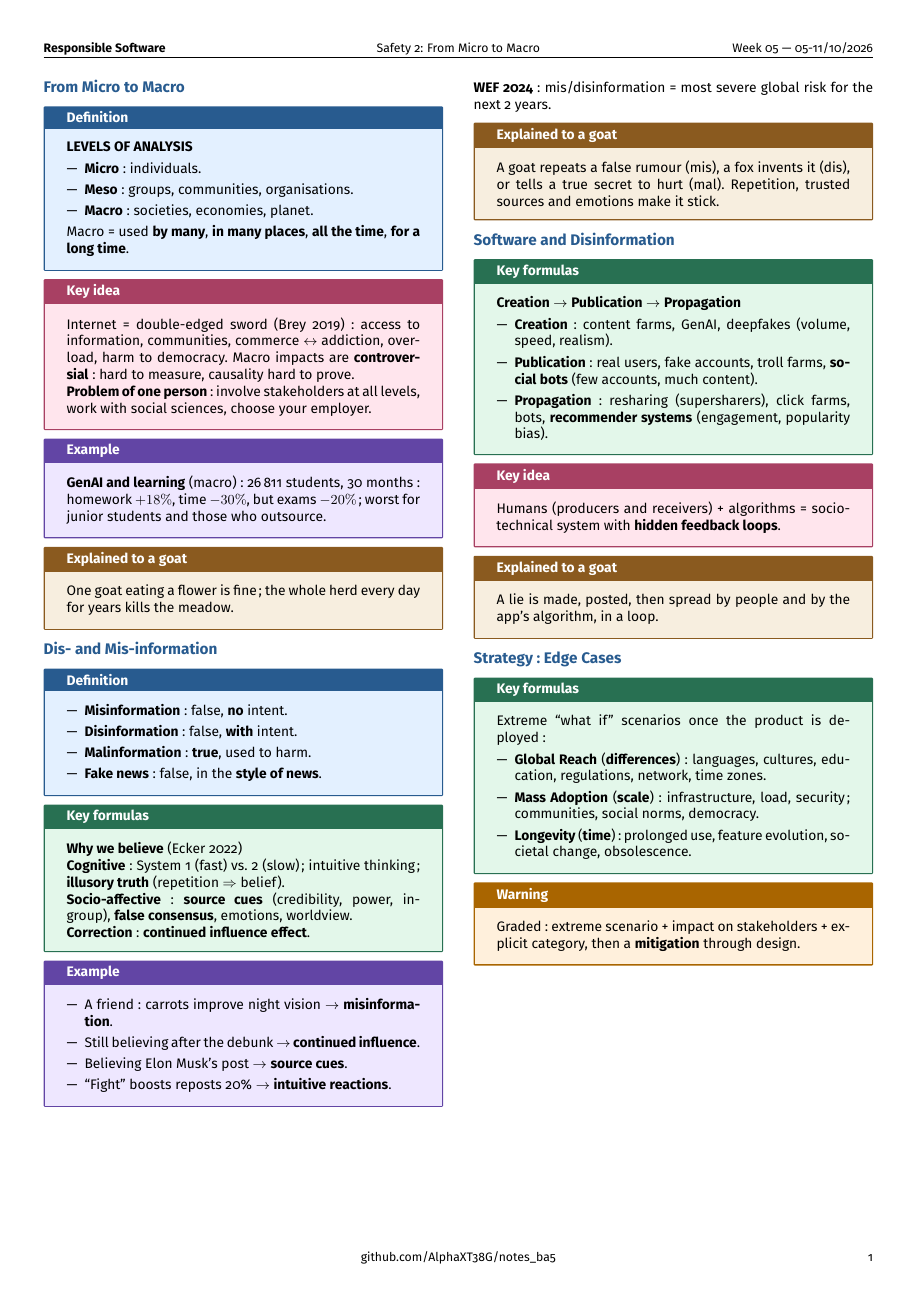
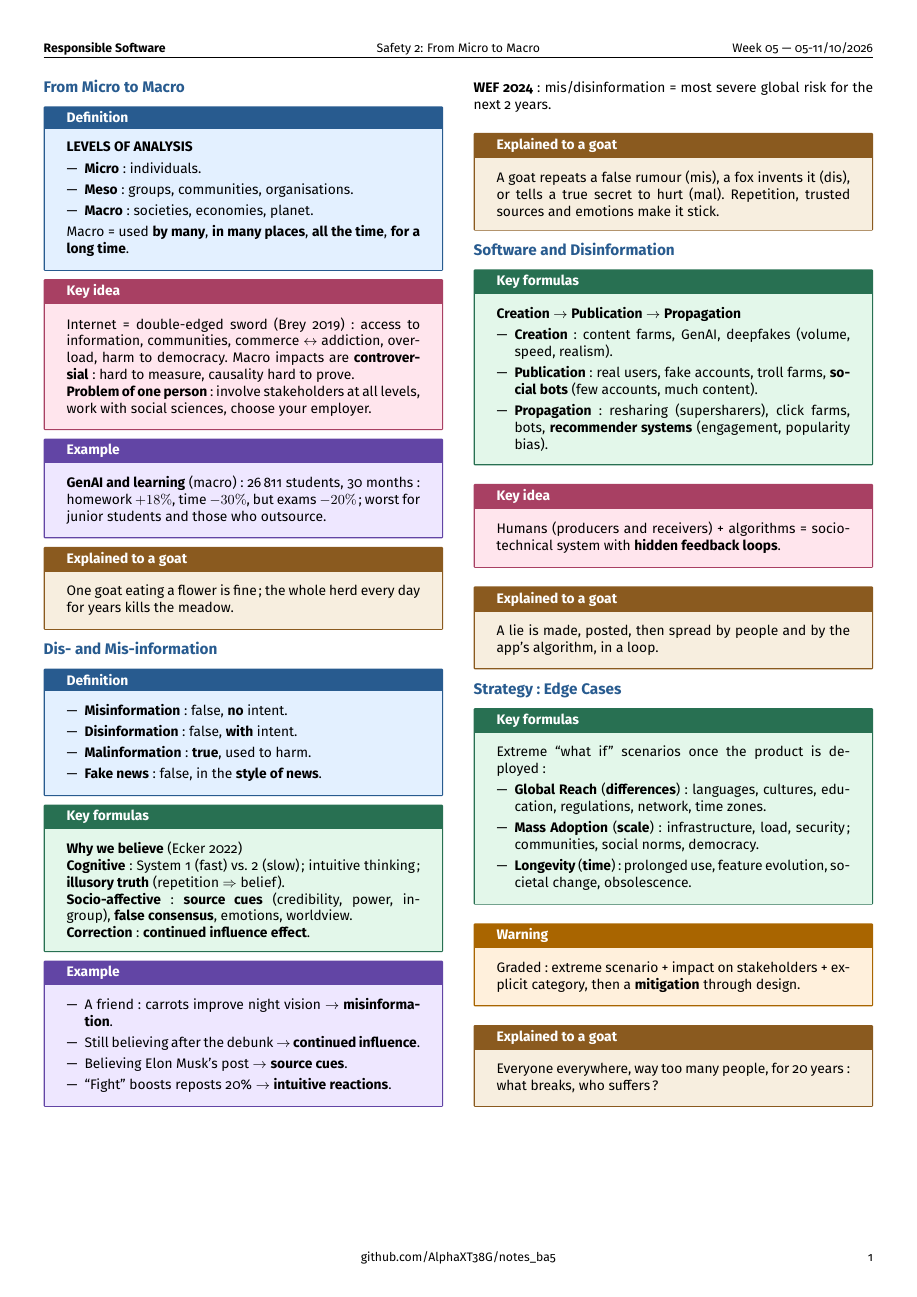
Before and after one commit to AlphaXT38G/notes_ba5, a LaTeX document (respsoft/week/week05.tex): the whole page. Compiled offline with pdfLaTeX.

Commit message:
feat(respsoft-week05): add the goat explanation of edge cases strategy
Co-Authored-By: Claude Opus 5.5 <noreply@anthropic.com>

```diff
--- a/respsoft/week/week05.tex
+++ b/respsoft/week/week05.tex
@@ -434,6 +434,13 @@ Graded: extreme scenario + impact on stakeholders + explicit category, then a
 \end{warning}
 
 
+\begin{goat}
+
+Everyone everywhere, way too many people, for 20 years: what breaks, who suffers?
+
+\end{goat}
+
+
 \end{multicols}
 
 
```
